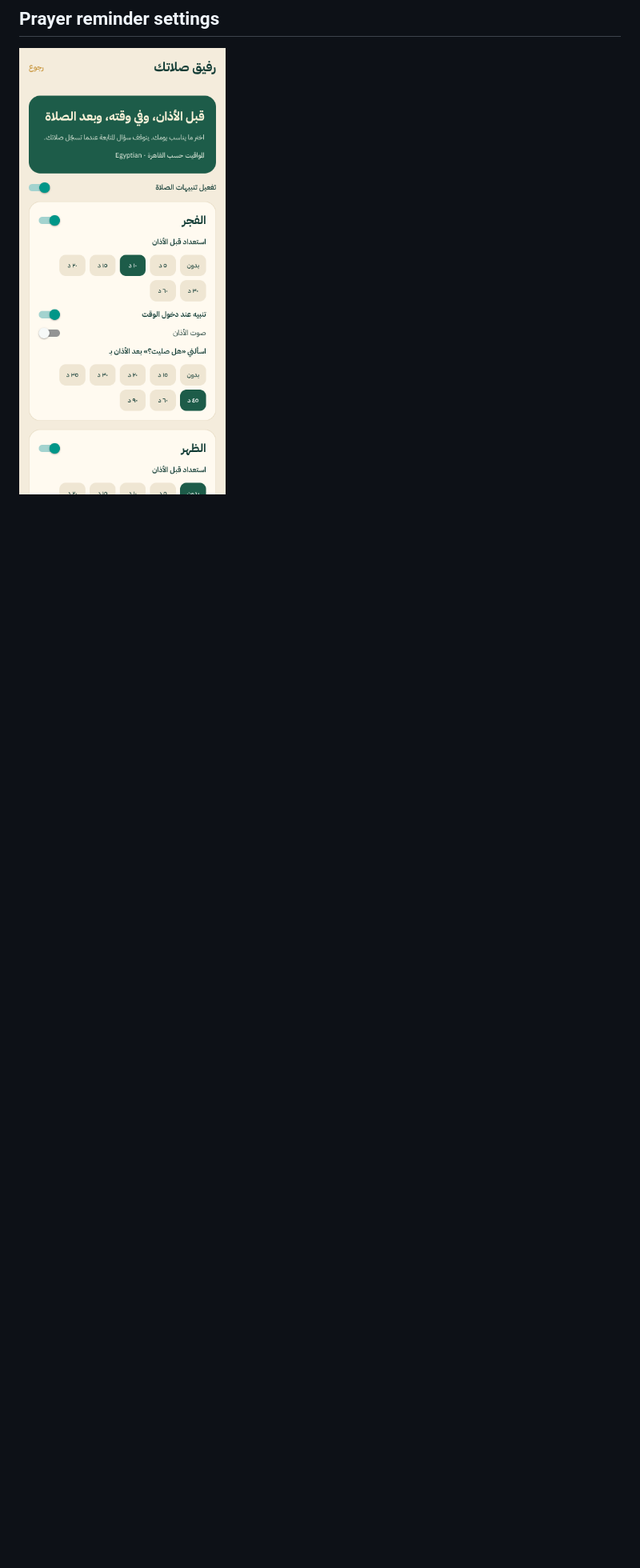
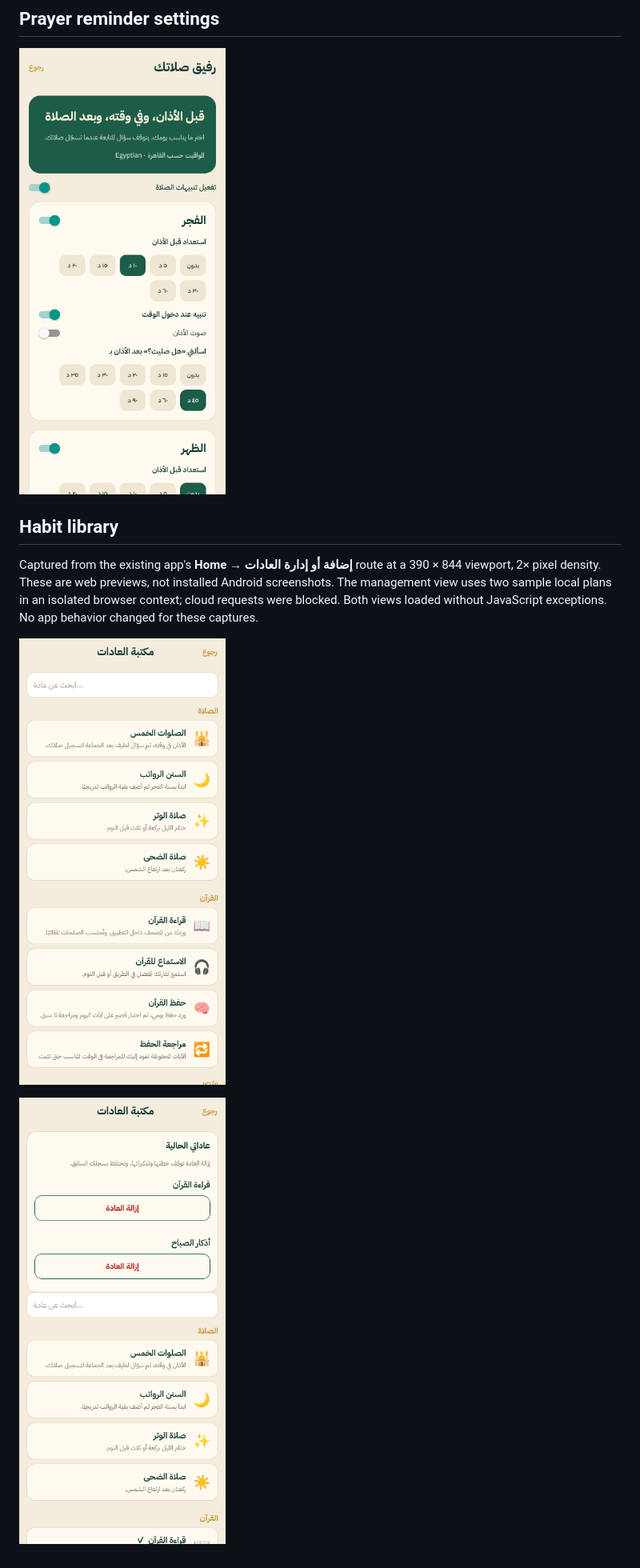
Before and after one commit to abdelrahmanmohameddarweesh-blip/siraj, a Markdown page: sirag 29 updated/docs/SCREENSHOTS.md, the part around the change. Shown at 80% size. Rendered like a GitHub page; pictures changed too: sirag 29 updated/docs/previews/habit-library.png (added), sirag 29 updated/docs/previews/habit-management.png (added); blank space fills up the shorter version.

Commit message:
Add habit listing and management screen previews

```diff
--- a/sirag 29 updated/docs/SCREENSHOTS.md
+++ b/sirag 29 updated/docs/SCREENSHOTS.md
@@ -13,3 +13,11 @@ Captured during browser checks at phone-sized viewports. The report uses sample
 
 ## Prayer reminder settings
 ![Independent before/at/after prayer settings](screenshots/prayer-reminders.png)
+
+## Habit library
+
+Captured from the existing app's **Home → إضافة أو إدارة العادات** route at a 390 × 844 viewport, 2× pixel density. These are web previews, not installed Android screenshots. The management view uses two sample local plans in an isolated browser context; cloud requests were blocked. Both views loaded without JavaScript exceptions. No app behavior changed for these captures.
+
+![Searchable habit library](previews/habit-library.png)
+
+![Current habits and removal controls](previews/habit-management.png)
```
